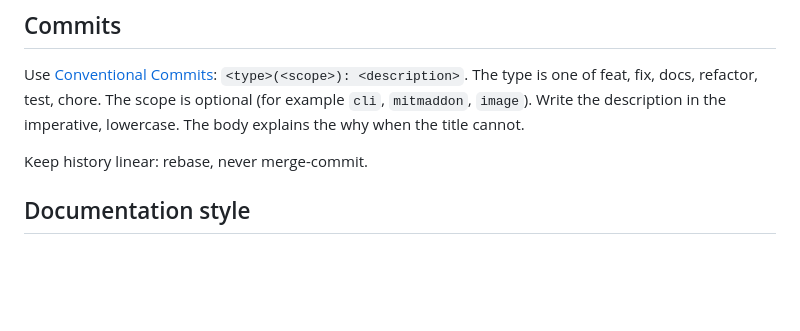
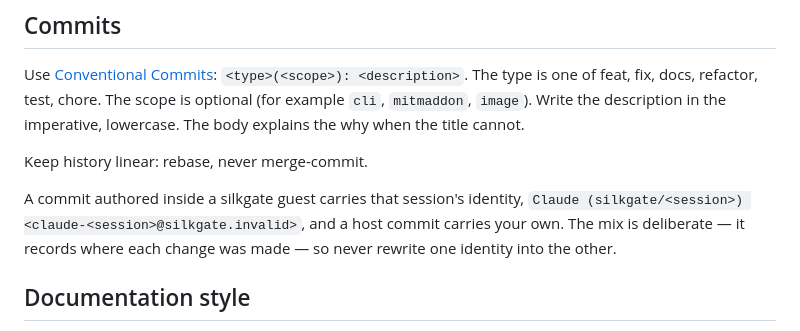
Before and after one commit to Jerska/silkgate, a Markdown page: CONTRIBUTING.md, the part around the change. Drawn GitHub-style; blank space fills up the shorter version.

Commit message:
docs(contributing): record the guest commit identity convention
History on main carries both identities today, and the convention was
decided but never written down: guest commits keep their per-session
authors, host commits keep the committer's own, and neither is
rewritten into the other.

Co-Authored-By: Claude Fable 5 <noreply@anthropic.com>

```diff
--- a/CONTRIBUTING.md
+++ b/CONTRIBUTING.md
@@ -46,6 +46,11 @@ chore. The scope is optional (for example `cli`, `mitmaddon`, `image`). Write th
 description in the imperative, lowercase. The body explains the why when the title cannot.
 
 Keep history linear: rebase, never merge-commit.
+
+A commit authored inside a silkgate guest carries that session's identity,
+`Claude (silkgate/<session>) <claude-<session>@silkgate.invalid>`, and a host commit
+carries your own. The mix is deliberate — it records where each change was made — so
+never rewrite one identity into the other.
 
 ## Documentation style
 
```
